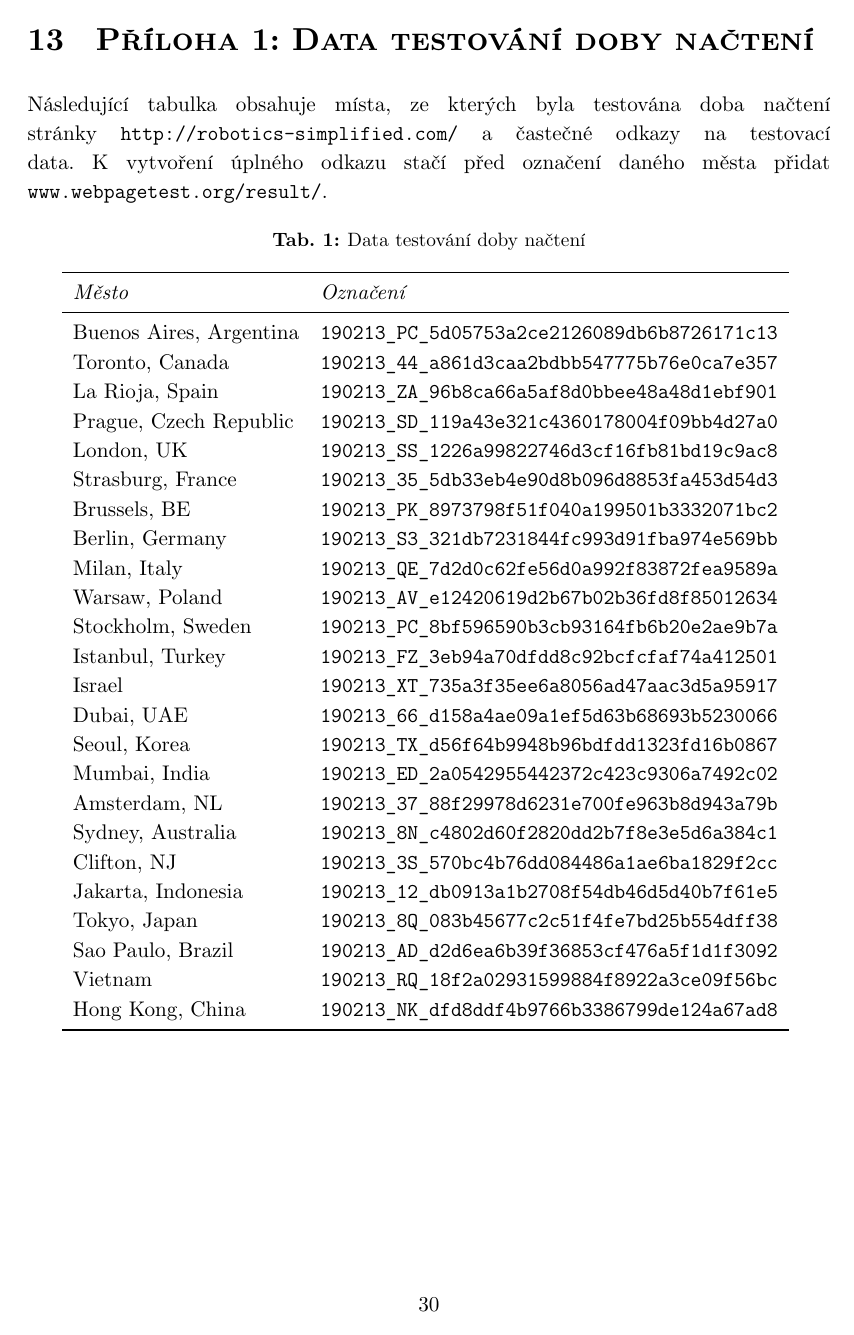
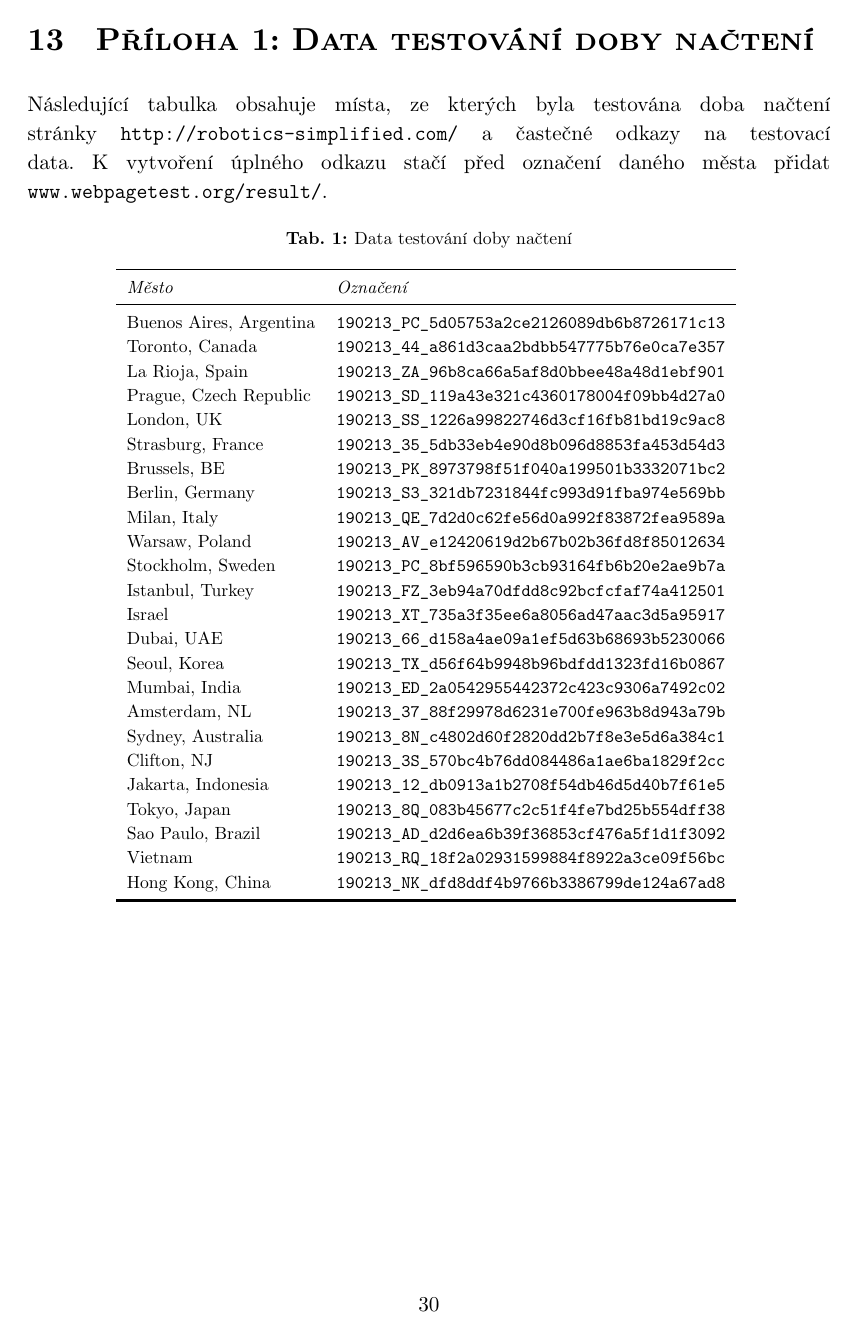
Before and after one commit to xiaoxiae/soc-paper-2019, a LaTeX document (soc.tex): page 31 of 31. Compiled offline with LuaLaTeX.

Commit message:
update caption and table font size
Changed the caption and table font sizes to be 10pt to be in line with the requirements of the paper.

```diff
--- a/soc.tex
+++ b/soc.tex
@@ -95,7 +95,7 @@
 
 % MISCELLANEOUS %
 %-=============-%
-\usepackage[font=small,
+\usepackage[font=footnotesize,
             labelfont=bf,
             figurename=Obr.,
             tablename=Tab.,
@@ -782,6 +782,7 @@
   Následující tabulka obsahuje místa, ze kterých byla testována doba načtení stránky \url{http://robotics-simplified.com/} a častečné odkazy na testovací data. K vytvoření úplného odkazu stačí před označení daného města přidat \texttt{www.webpagetest.org/result/}.
 
 \begin{table}[H]
+  \footnotesize
   \centering
   \begin{tabular}{*5l}  \toprule
     \emph{Město}            & \emph{Označení}                      \\ \midrule
```
